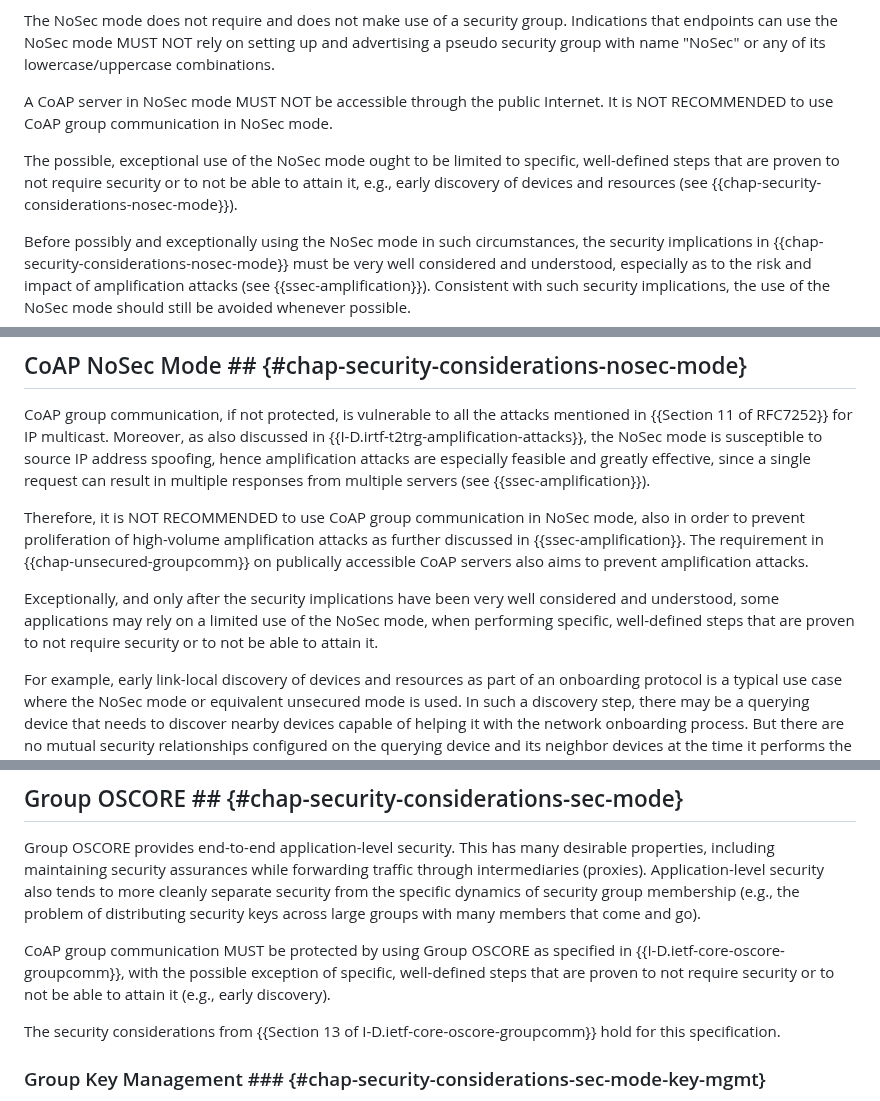
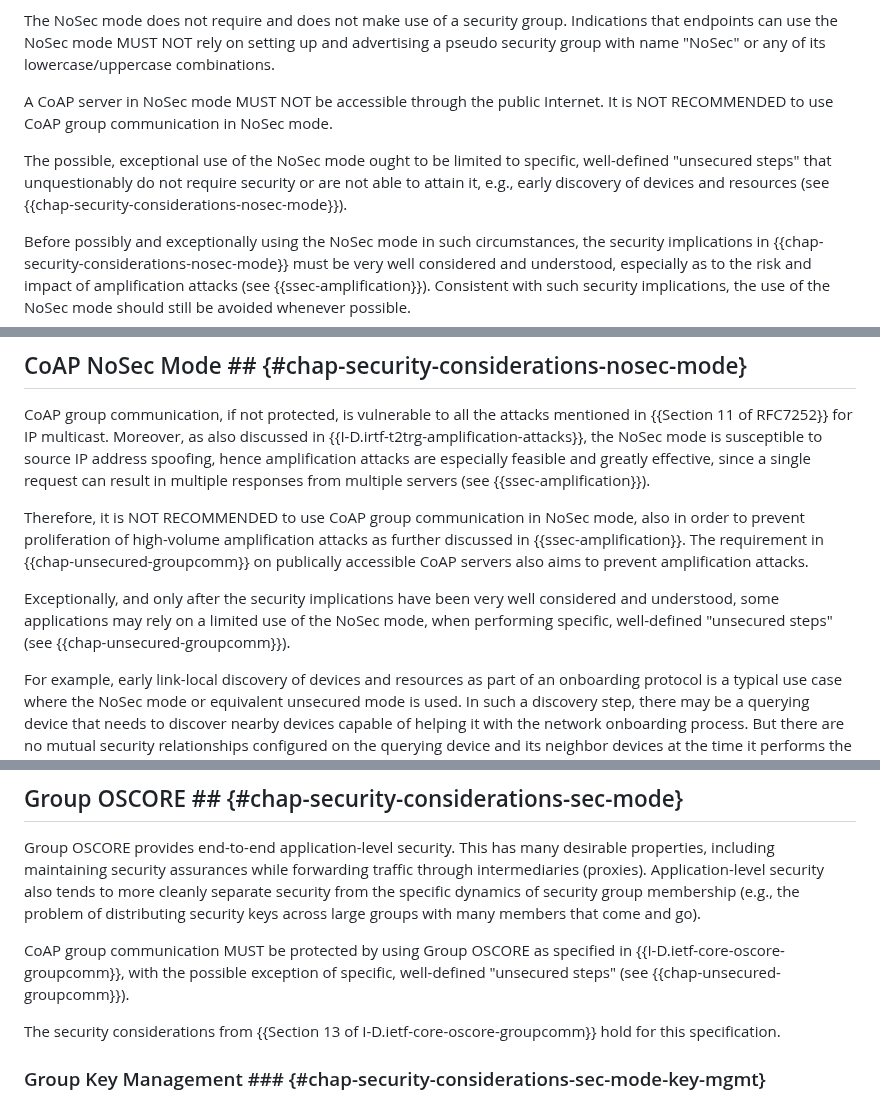
Before and after one commit to core-wg/groupcomm-bis, a Markdown page: draft-ietf-core-groupcomm-bis.md, 3 parts joined by grey strips. GitHub-like rendering.

Commit message:
Use "unsecured steps" to avoid a recurring long formulation

```diff
--- a/draft-ietf-core-groupcomm-bis.md
+++ b/draft-ietf-core-groupcomm-bis.md
@@ -827,7 +827,7 @@ The NoSec mode does not require and does not make use of a security group. Indic
 A CoAP server in NoSec mode MUST NOT be accessible through the public Internet.
 It is NOT RECOMMENDED to use CoAP group communication in NoSec mode.
 
-The possible, exceptional use of the NoSec mode ought to be limited to specific, well-defined steps that are proven to not require security or to not be able to attain it, e.g., early discovery of devices and resources (see {{chap-security-considerations-nosec-mode}}).
+The possible, exceptional use of the NoSec mode ought to be limited to specific, well-defined "unsecured steps" that unquestionably do not require security or are not able to attain it, e.g., early discovery of devices and resources (see {{chap-security-considerations-nosec-mode}}).
 
 Before possibly and exceptionally using the NoSec mode in such circumstances, the security implications in {{chap-security-considerations-nosec-mode}} must be very well considered and understood, especially as to the risk and impact of amplification attacks (see {{ssec-amplification}}). Consistent with such security implications, the use of the NoSec mode should still be avoided whenever possible.
 
@@ -911,7 +911,7 @@ CoAP group communication, if not protected, is vulnerable to all the attacks men
 Therefore, it is NOT RECOMMENDED to use CoAP group communication in NoSec mode, also in order to prevent proliferation of high-volume amplification attacks as further discussed in {{ssec-amplification}}.
 The requirement in {{chap-unsecured-groupcomm}} on publically accessible CoAP servers also aims to prevent amplification attacks.
 
-Exceptionally, and only after the security implications have been very well considered and understood, some applications may rely on a limited use of the NoSec mode, when performing specific, well-defined steps that are proven to not require security or to not be able to attain it.
+Exceptionally, and only after the security implications have been very well considered and understood, some applications may rely on a limited use of the NoSec mode, when performing specific, well-defined "unsecured steps" (see {{chap-unsecured-groupcomm}}).
 
 For example, early link-local discovery of devices and resources as part of an onboarding protocol is a typical use case where the NoSec mode or equivalent unsecured mode is used. In such a discovery step, there may be a querying device that needs to discover nearby devices capable of helping it with the network onboarding process. But there are no mutual security relationships configured on the querying device and its neighbor devices at the time it performs the early discovery. These relationships are configured later in the process based on secure device identities. Alternatively, a new device to be onboarded may wait for advertisements of nearby devices able to help it do the network onboarding process. Also in this case, these messages cannot be secured initially because the new device does not yet have any security relationship configured with devices that are already a member of the network. See {{I-D.ietf-anima-constrained-voucher}} for an example of an onboarding protocol that can use CoAP multicast for early link-local discovery.
 
@@ -925,7 +925,7 @@ Except for the class of applications discussed above, and all the more so in app
 
 Group OSCORE provides end-to-end application-level security. This has many desirable properties, including maintaining security assurances while forwarding traffic through intermediaries (proxies). Application-level security also tends to more cleanly separate security from the specific dynamics of security group membership (e.g., the problem of distributing security keys across large groups with many members that come and go).
 
-CoAP group communication MUST be protected by using Group OSCORE as specified in {{I-D.ietf-core-oscore-groupcomm}}, with the possible exception of specific, well-defined steps that are proven to not require security or to not be able to attain it (e.g., early discovery).
+CoAP group communication MUST be protected by using Group OSCORE as specified in {{I-D.ietf-core-oscore-groupcomm}}, with the possible exception of specific, well-defined "unsecured steps" (see {{chap-unsecured-groupcomm}}).
 
 The security considerations from {{Section 13 of I-D.ietf-core-oscore-groupcomm}} hold for this specification.
 
```
Also changed, not shown: other parts of draft-ietf-core-groupcomm-bis.md (+1 -1 lines).
